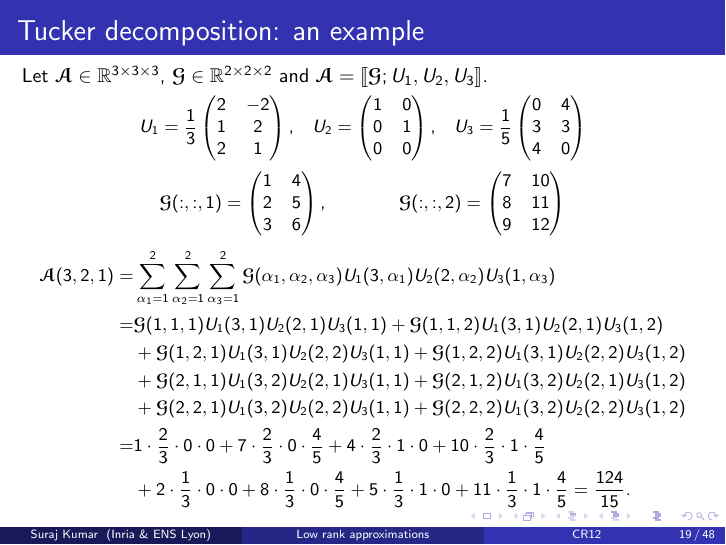
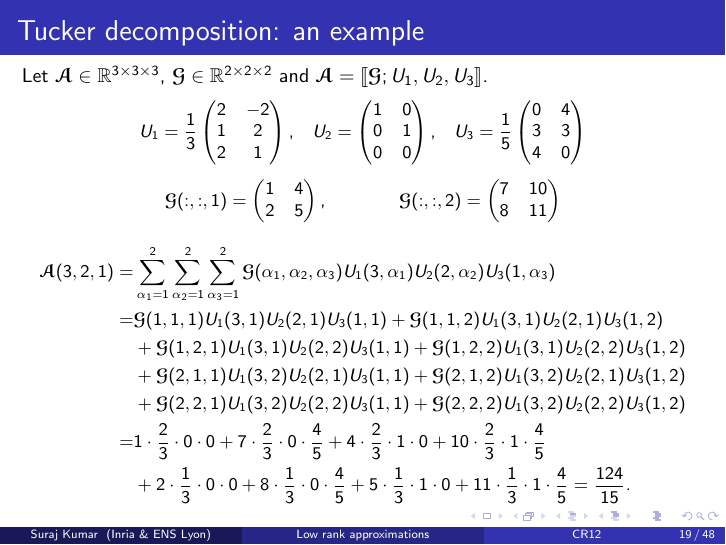
Before and after one commit to surakuma/surakuma.github.io, LaTeX slides (CR12-2024/Lecture8/tensorDecompositions.tex): page 19 of 49. Compiled offline with pdfLaTeX.

Commit message:
Tucker decomposition example

```diff
--- a/CR12-2024/Lecture8/tensorDecompositions.tex
+++ b/CR12-2024/Lecture8/tensorDecompositions.tex
@@ -537,12 +537,10 @@ U_3 = \frac{1}{5}\begin{pmatrix}
 \end{pmatrix}$$
 \vspace*{-0.1cm}$$\T{G}(:,:,1)=\begin{pmatrix}
 1 & 4\\
-2 & 5\\
-3 & 6
+2 & 5
 \end{pmatrix}\text, \qquad\qquad\T{G}(:,:,2)=\begin{pmatrix}
 7 & 10\\
-8 & 11\\
-9 & 12
+8 & 11
 \end{pmatrix} $$
 
 \vfill
```
Also changed, not shown: CR12-2024/Lecture8/tensorDecompositions.pdf.
